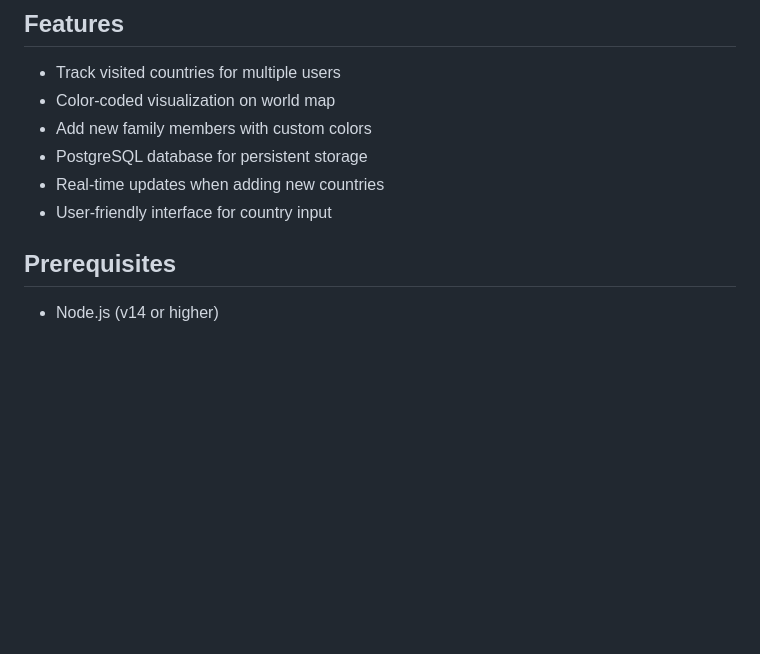
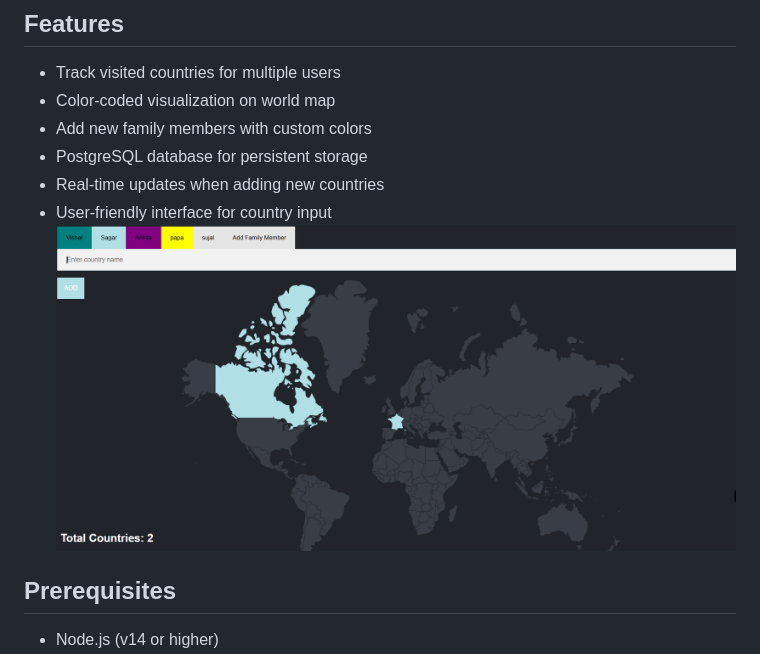
Before and after one commit to vishal-tamhane/Family-Travel-Tracker, a Markdown page: README.md, the part around the change. Rendered like a GitHub page; pictures changed too: assets/Images/Screenshot 2025-07-21 180949.png (added); blank space fills up the shorter version.

Commit message:
Implement code changes to enhance functionality and improve performance

```diff
--- a/README.md
+++ b/README.md
@@ -9,7 +9,7 @@ A web application that allows families to track and visualize countries visited
 - PostgreSQL database for persistent storage
 - Real-time updates when adding new countries
 - User-friendly interface for country input
-
+![ScreenShot](assets/Images/Screenshot%202025-07-21%20180949.png)
 ## Prerequisites
 - Node.js (v14 or higher)
 - PostgreSQL (v12 or higher)
```
Also changed, not shown: image.png (added).
